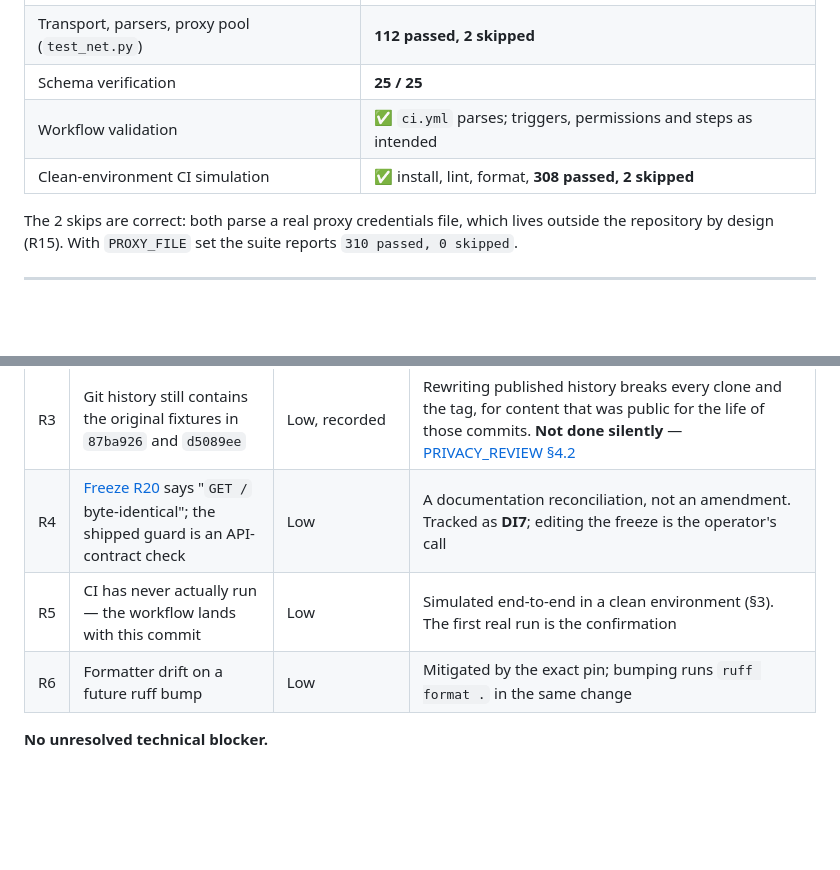
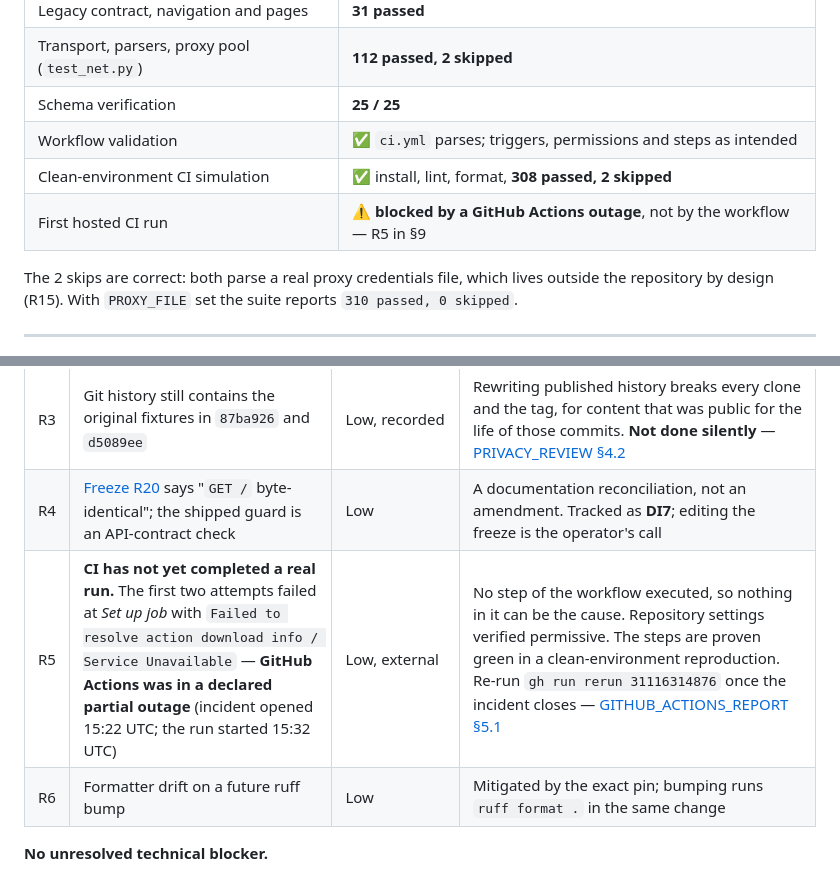
Before and after one commit to KulluPraveenKumar/reddit-lead-finder, a Markdown page: docs/FINAL_PRE_P2_REVIEW.md, 2 parts joined by grey strips. Rendered like a GitHub page; blank space fills up the shorter version.

```diff
--- a/docs/FINAL_PRE_P2_REVIEW.md
+++ b/docs/FINAL_PRE_P2_REVIEW.md
@@ -132,6 +132,7 @@ was run as a one-off script kept outside the repository, so the transformation i
 | Schema verification | **25 / 25** |
 | Workflow validation | ✅ `ci.yml` parses; triggers, permissions and steps as intended |
 | Clean-environment CI simulation | ✅ install, lint, format, **308 passed, 2 skipped** |
+| First hosted CI run | ⚠️ **blocked by a GitHub Actions outage**, not by the workflow — R5 in §9 |
 
 The 2 skips are correct: both parse a real proxy credentials file, which lives outside the repository
 by design (R15). With `PROXY_FILE` set the suite reports `310 passed, 0 skipped`.
@@ -192,7 +193,7 @@ Versioning follows the existing convention `v<pyproject version>-p<phase>`, set
 | R2 | `mypy` required by [35 §2](35-testing-strategy.md) check 3 and [freeze §5](ARCHITECTURE_FREEZE.md), not installed — verified absent today | Medium | The gate cannot be claimed **in full**. Tracked as **O2**. Deliberately not installed here: adding it would change the gate's baseline the day before P2 starts, and choosing that baseline is the operator's call |
 | R3 | Git history still contains the original fixtures in `87ba926` and `d5089ee` | Low, recorded | Rewriting published history breaks every clone and the tag, for content that was public for the life of those commits. **Not done silently** — [PRIVACY_REVIEW §4.2](PRIVACY_REVIEW.md) |
 | R4 | [Freeze R20](ARCHITECTURE_FREEZE.md) says "`GET /` byte-identical"; the shipped guard is an API-contract check | Low | A documentation reconciliation, not an amendment. Tracked as **DI7**; editing the freeze is the operator's call |
-| R5 | CI has never actually run — the workflow lands with this commit | Low | Simulated end-to-end in a clean environment (§3). The first real run is the confirmation |
+| R5 | **CI has not yet completed a real run.** The first two attempts failed at *Set up job* with `Failed to resolve action download info / Service Unavailable` — **GitHub Actions was in a declared partial outage** (incident opened 15:22 UTC; the run started 15:32 UTC) | Low, external | No step of the workflow executed, so nothing in it can be the cause. Repository settings verified permissive. The steps are proven green in a clean-environment reproduction. Re-run `gh run rerun 31116314876` once the incident closes — [GITHUB_ACTIONS_REPORT §5.1](GITHUB_ACTIONS_REPORT.md) |
 | R6 | Formatter drift on a future ruff bump | Low | Mitigated by the exact pin; bumping runs `ruff format .` in the same change |
 
 **No unresolved technical blocker.**
```
Also changed, not shown: docs/GITHUB_ACTIONS_REPORT.md (+31 -0 lines).
